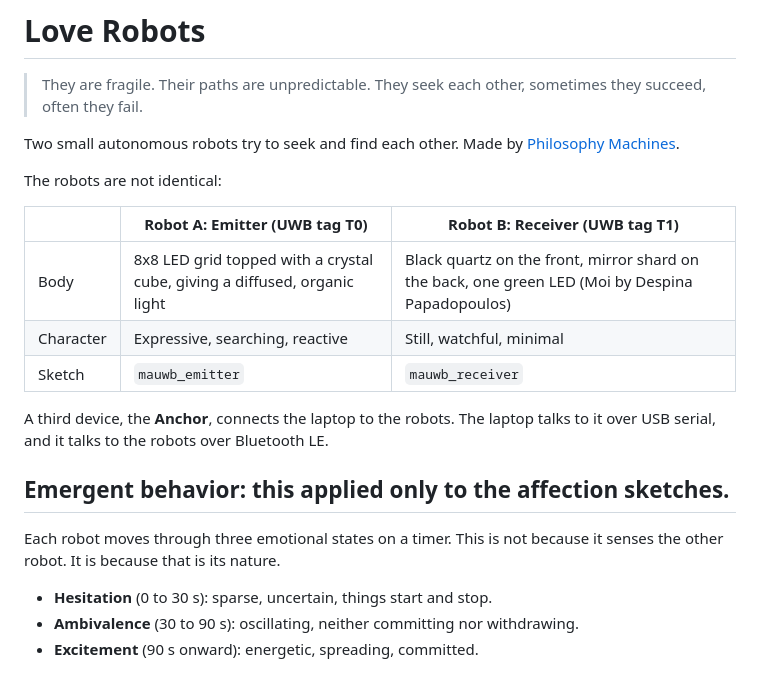
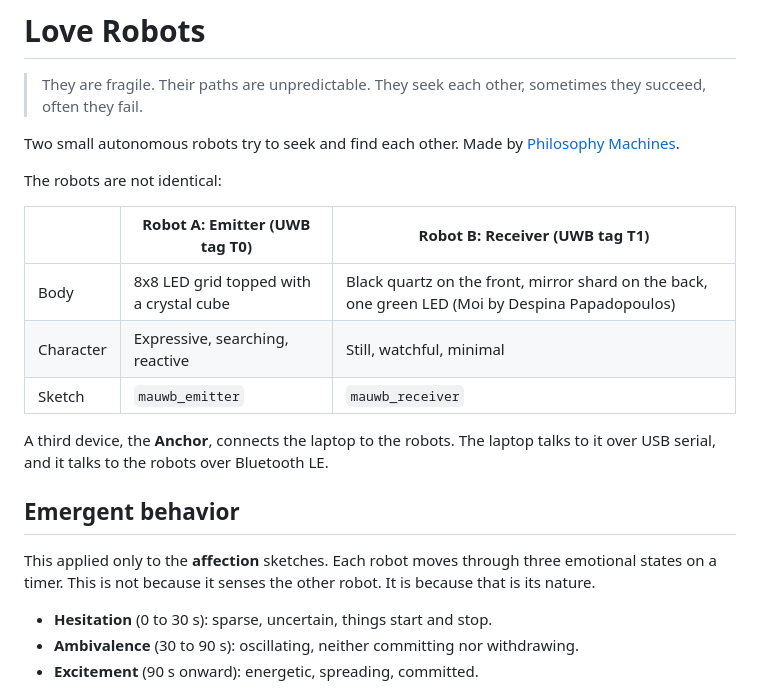
Before and after one commit to increasinglyunclear/arduino, a Markdown page: robots/README.md, the part around the change. Rendered like a GitHub page.

Commit message:
Refine README for emergent behavior section
Removed redundant phrase from the emergent behavior section in the README.

```diff
--- a/robots/README.md
+++ b/robots/README.md
@@ -8,15 +8,15 @@ The robots are not identical:
 
 | | Robot A: **Emitter** (UWB tag T0) | Robot B: **Receiver** (UWB tag T1) |
 |---|---|---|
-| Body | 8x8 LED grid topped with a crystal cube, giving a diffused, organic light | Black quartz on the front, mirror shard on the back, one green LED (Moi by Despina Papadopoulos) |
+| Body | 8x8 LED grid topped with a crystal cube | Black quartz on the front, mirror shard on the back, one green LED (Moi by Despina Papadopoulos) |
 | Character | Expressive, searching, reactive | Still, watchful, minimal |
 | Sketch | `mauwb_emitter` | `mauwb_receiver` |
 
 A third device, the **Anchor**, connects the laptop to the robots. The laptop talks to it over USB serial, and it talks to the robots over Bluetooth LE.
 
-## Emergent behavior: this applied only to the **affection** sketches.
+## Emergent behavior
 
-Each robot moves through three emotional states on a timer. This is not because it senses the other robot. It is because that is its nature.
+This applied only to the **affection** sketches. Each robot moves through three emotional states on a timer. This is not because it senses the other robot. It is because that is its nature.
 
 * **Hesitation** (0 to 30 s): sparse, uncertain, things start and stop.
 * **Ambivalence** (30 to 90 s): oscillating, neither committing nor withdrawing.
```
